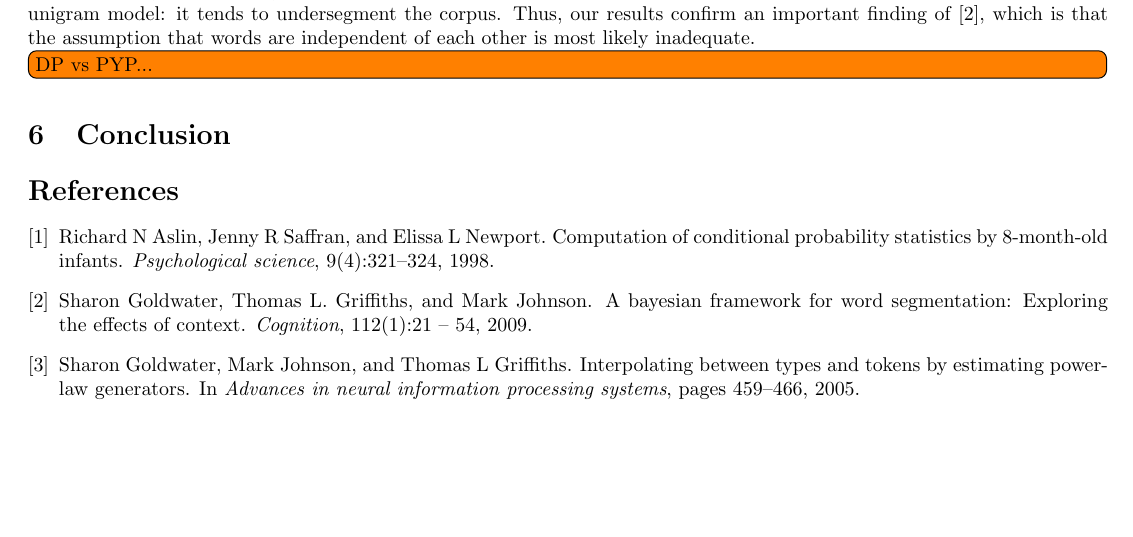
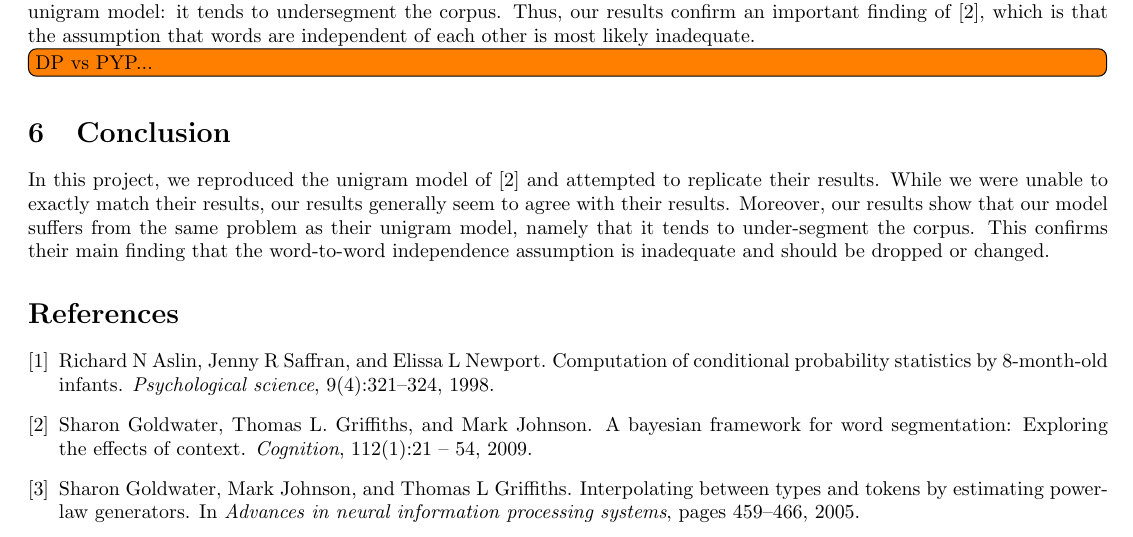
Before and after one commit to tivaro/ULL-P1, a LaTeX document (report/report.tex, which reads report/sections/conclusion.tex): part of page 9 of 9, cut so that both start at the same text, the shorter picture padded with empty space. Compiled offline with pdfLaTeX.

Commit message:
Conclusion..

```diff
--- a/report/sections/conclusion.tex
+++ b/report/sections/conclusion.tex
@@ -1 +1,3 @@
 \section{Conclusion}
+
+In this project, we reproduced the unigram model of \cite{Goldwater200921} and attempted to replicate their results. While we were unable to exactly match their results, our results generally seem to agree with their results. Moreover, our results show that our model suffers from the same problem as their unigram model, namely that it tends to under-segment the corpus. This confirms their main finding that the word-to-word independence assumption is inadequate and should be dropped or changed.
```
